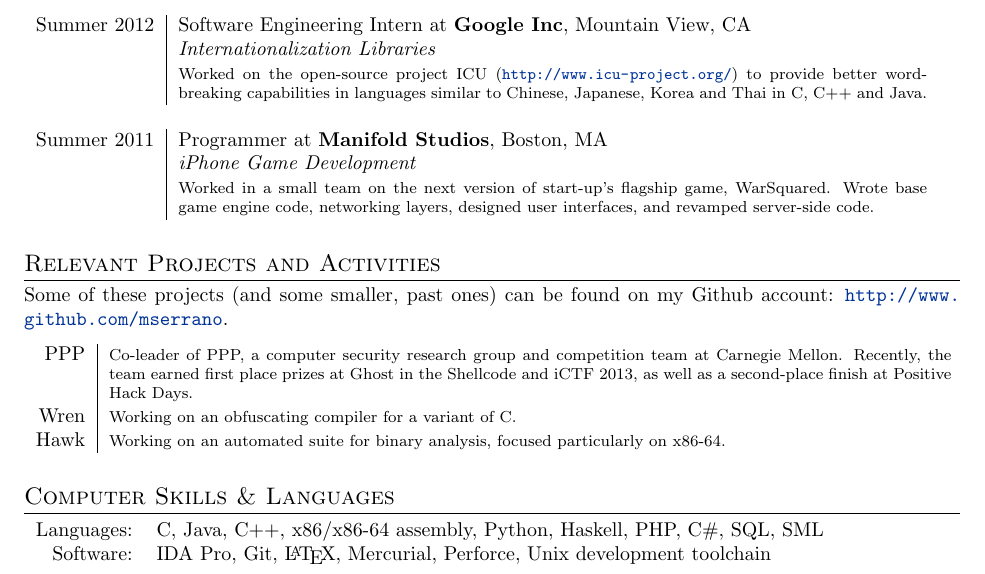
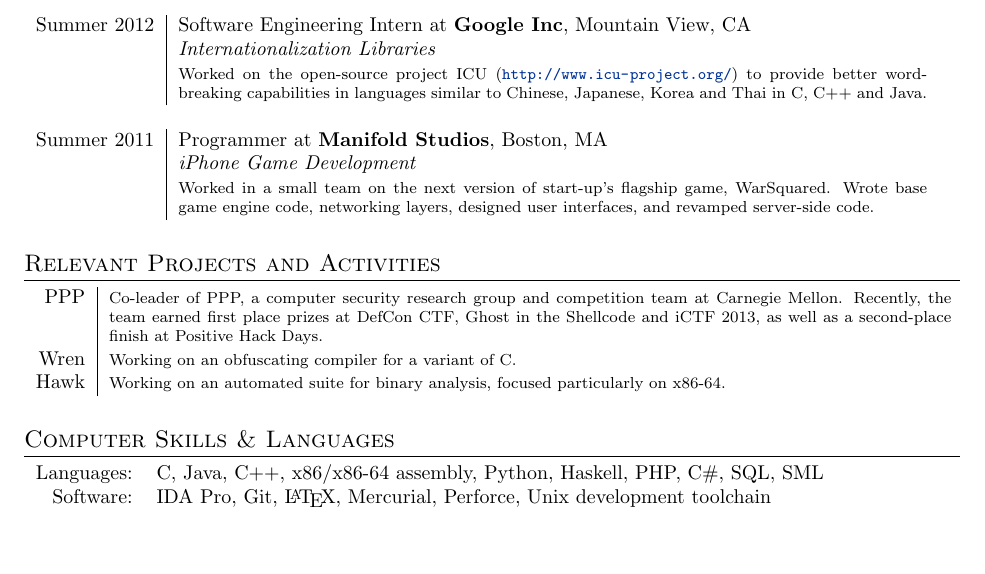
Before and after one commit to mserrano/resume, a LaTeX CV (resume.tex): part of the page, cut so that both start at the same text, the shorter picture padded with empty space. Compiled offline with pdfLaTeX.

Commit message:
Small changes.

```diff
--- a/resume.tex
+++ b/resume.tex
@@ -48,12 +48,12 @@ and revamped server-side code.}
 % TODO: Put this section of the site up.
 % More detailed descriptions of these projects can be found at
 % \url{http://www.derig.org/~mserrano/projects/}.
-Some of these projects (and some smaller, past ones)
-can be found on my Github account: \url{http://www.github.com/mserrano}.
+% Some of these projects (and some smaller, past ones)
+% can be found on my Github account: \url{http://www.github.com/mserrano}.
 
 \begin{tabular}{r|p{0.9\textwidth}}
 PPP & \footnotesize{Co-leader of PPP, a computer security research group and competition team at
-Carnegie Mellon. Recently, the team earned first place prizes at Ghost in the Shellcode and iCTF
+Carnegie Mellon. Recently, the team earned first place prizes at DefCon CTF, Ghost in the Shellcode and iCTF
 2013, as well as a second-place finish at Positive Hack Days.} \\
 Wren & \footnotesize{Working on an obfuscating compiler for a variant of C.} \\
 Hawk & \footnotesize{Working on an automated suite for binary analysis, focused particularly on
```
